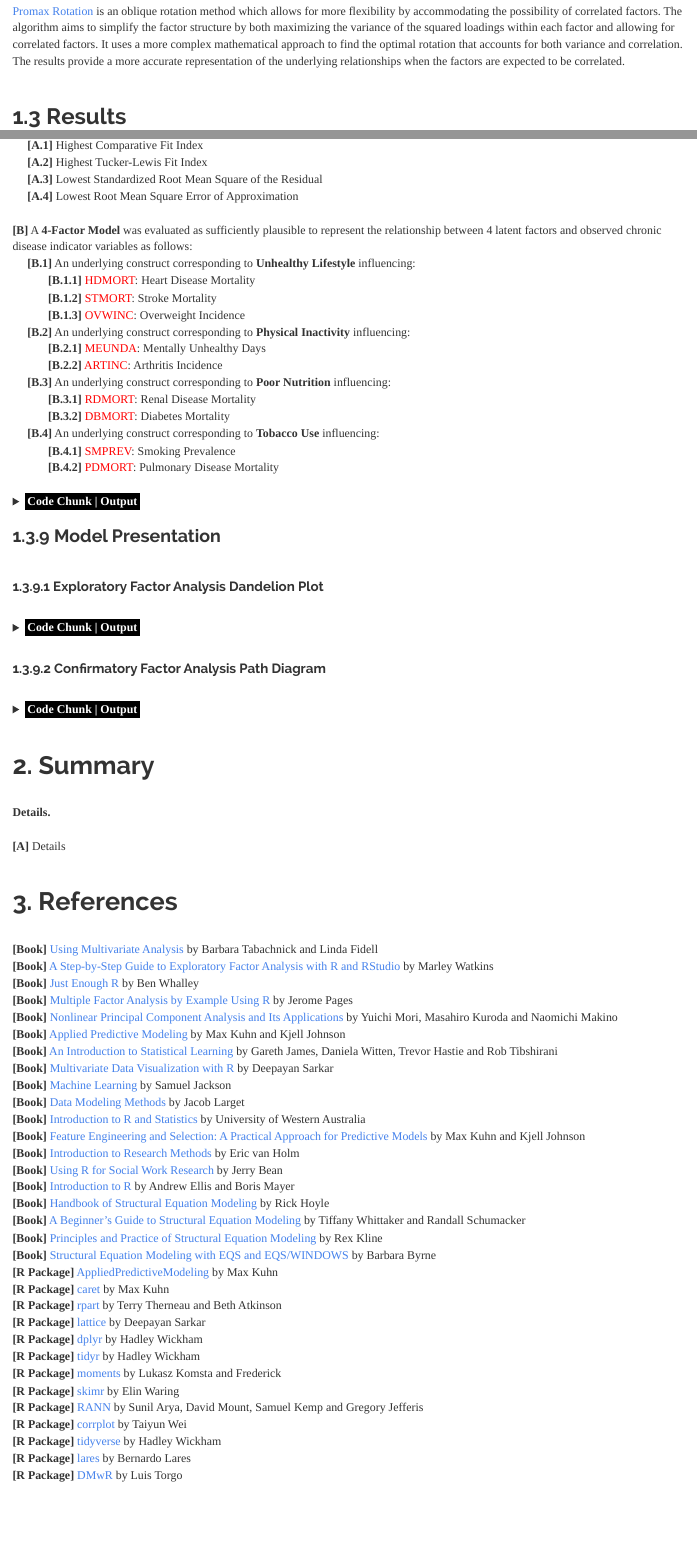
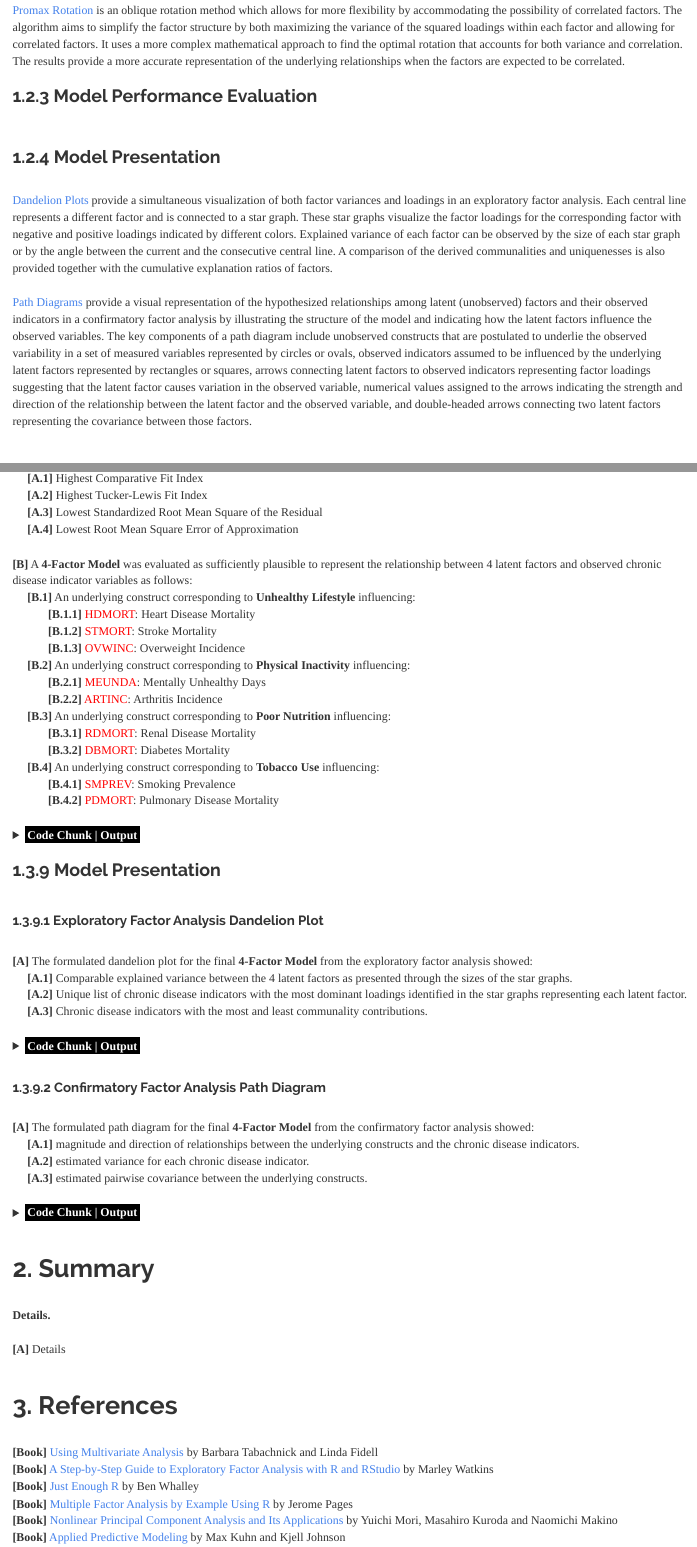
Before and after one commit to JohnPaulinePineda/Portfolio_Project_37, an R Markdown document (docs/index.Rmd): the page in a window 1100 px wide, from 4180 px down before the commit and from 4230 px down after it, so that both start at the same text, and a second part further down, joined at a grey line. Rendered offline with R 4.5, knitr and Pandoc, with nearby package versions; code that draws random numbers runs with fixed seeds of ours; some code elsewhere in the file could not run offline; a font, style sheet, LaTeX package, included part or bibliography that could not be used is replaced or left out; long lines of code are wrapped.

Commit message:
Formulated the HTML and RMD files
Formulated the HTML and RMD files

```diff
--- a/docs/index.Rmd
+++ b/docs/index.Rmd
@@ -99,6 +99,15 @@ knitr::opts_chunk$set(echo = TRUE, fig.width=15, fig.height=10)
 | [Varimax Rotation](https://www.pearson.com/en-us/subject-catalog/p/using-multivariate-statistics/P200000003097/9780137526543) is an orthogonal rotation method which forces the rotated factors to be uncorrelated with each other, leading to simpler and more easily interpretable factor solutions. The algorithm aims to maximize the variance of the squared loadings within each factor which helps identify variables that are strongly associated with a single factor. The results are straightforward to interpret and can be particularly useful when the factors are expected to be independent.
 |
 | [Promax Rotation](https://www.pearson.com/en-us/subject-catalog/p/using-multivariate-statistics/P200000003097/9780137526543) is an oblique rotation method which allows for more flexibility by accommodating the possibility of correlated factors. The algorithm aims to simplify the factor structure by both maximizing the variance of the squared loadings within each factor and allowing for correlated factors. It uses a more complex mathematical approach to find the optimal rotation that accounts for both variance and correlation. The results provide a more accurate representation of the underlying relationships when the factors are expected to be correlated.
+|
+###  1.2.3 Model Performance Evaluation
+|
+|
+###  1.2.4 Model Presentation
+|
+| [Dandelion Plots](https://cran.r-project.org/web/packages/DandEFA/DandEFA.pdf) provide a simultaneous visualization of both factor variances and loadings in an exploratory factor analysis. Each central line represents a different factor and is connected to a star graph. These star graphs visualize the factor loadings for the corresponding factor with negative and positive loadings indicated by different colors. Explained variance of each factor can be observed by the size of each star graph or by the angle between the current and the consecutive central line.  A comparison of the derived communalities and uniquenesses is also provided together with the cumulative explanation ratios of factors.
+|
+| [Path Diagrams](https://cran.r-project.org/web/packages/lavaan/lavaan.pdf) provide a visual representation of the hypothesized relationships among latent (unobserved) factors and their observed indicators in a confirmatory factor analysis by illustrating the structure of the model and indicating how the latent factors influence the observed variables. The key components of a path diagram include unobserved constructs that are postulated to underlie the observed variability in a set of measured variables represented by circles or ovals, observed indicators assumed to be influenced by the underlying latent factors represented by rectangles or squares, arrows connecting latent factors to observed indicators representing factor loadings suggesting that the latent factor causes variation in the observed variable, numerical values assigned to the arrows indicating the strength and direction of the relationship between the latent factor and the observed variable, and double-headed arrows connecting two latent factors representing the covariance between those factors.
 |
 |
 ##  1.3 Results
@@ -2864,6 +2873,11 @@ print(CFA_Summary, row.names=FALSE)
 |
 ####  1.3.9.1 Exploratory Factor Analysis Dandelion Plot
 |
+| **[A]** The formulated dandelion plot for the final **4-Factor Model** from the exploratory factor analysis showed:
+|      **[A.1]** Comparable explained variance between the 4 latent factors as presented through the sizes of the star graphs.
+|      **[A.2]** Unique list of chronic disease indicators with the most dominant loadings identified in the star graphs representing each latent factor.
+|      **[A.3]** Chronic disease indicators with the most and least communality contributions.
+|
 |
 
 <details><summary><mark style="background-color: #000000;color: #FFFFFF">**Code Chunk | Output**</mark></summary>
@@ -2884,6 +2898,11 @@ dandelion(FA_ML_V_4F_FactorLoading,
 |
 |
 ####  1.3.9.2 Confirmatory Factor Analysis Path Diagram
+|
+| **[A]** The formulated path diagram for the final **4-Factor Model** from the confirmatory factor analysis showed:
+|      **[A.1]** magnitude and direction of relationships between the underlying constructs and the chronic disease indicators.
+|      **[A.2]** estimated variance for each chronic disease indicator.
+|      **[A.3]** estimated pairwise covariance between the underlying constructs.
 |
 |
 
```
